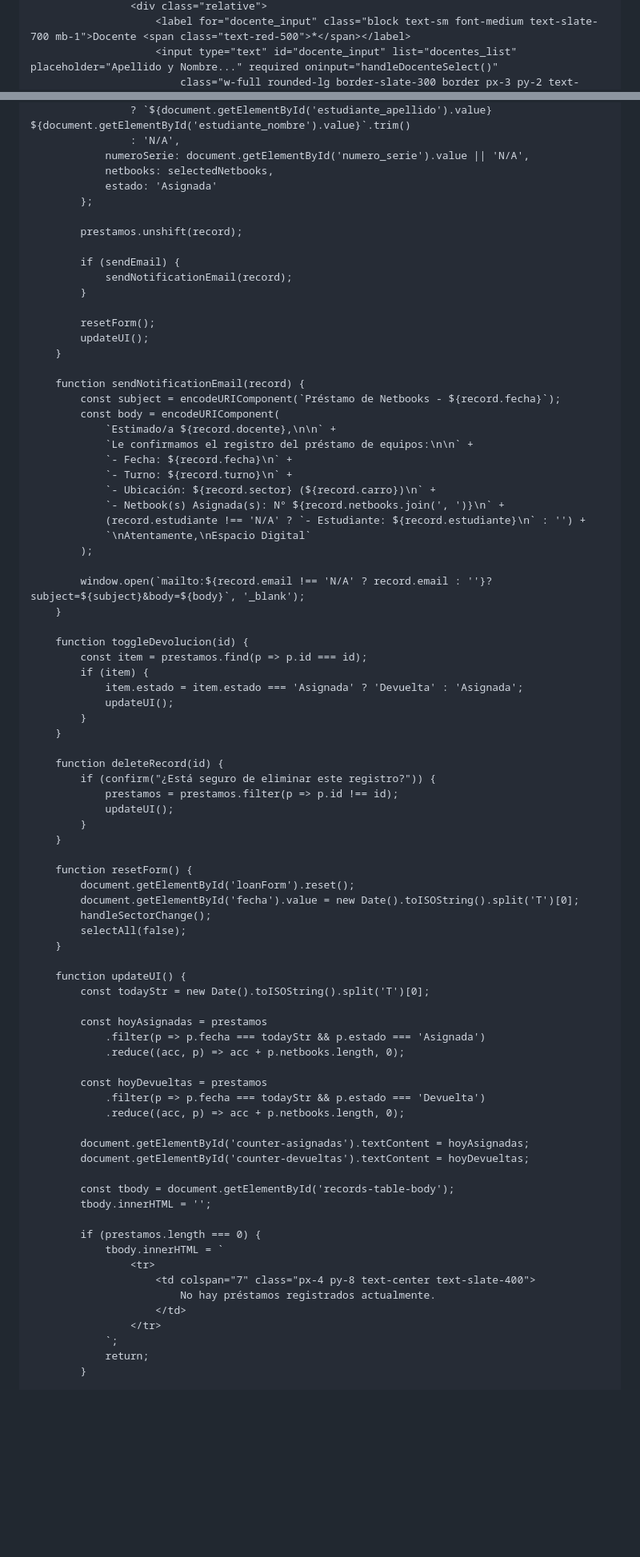
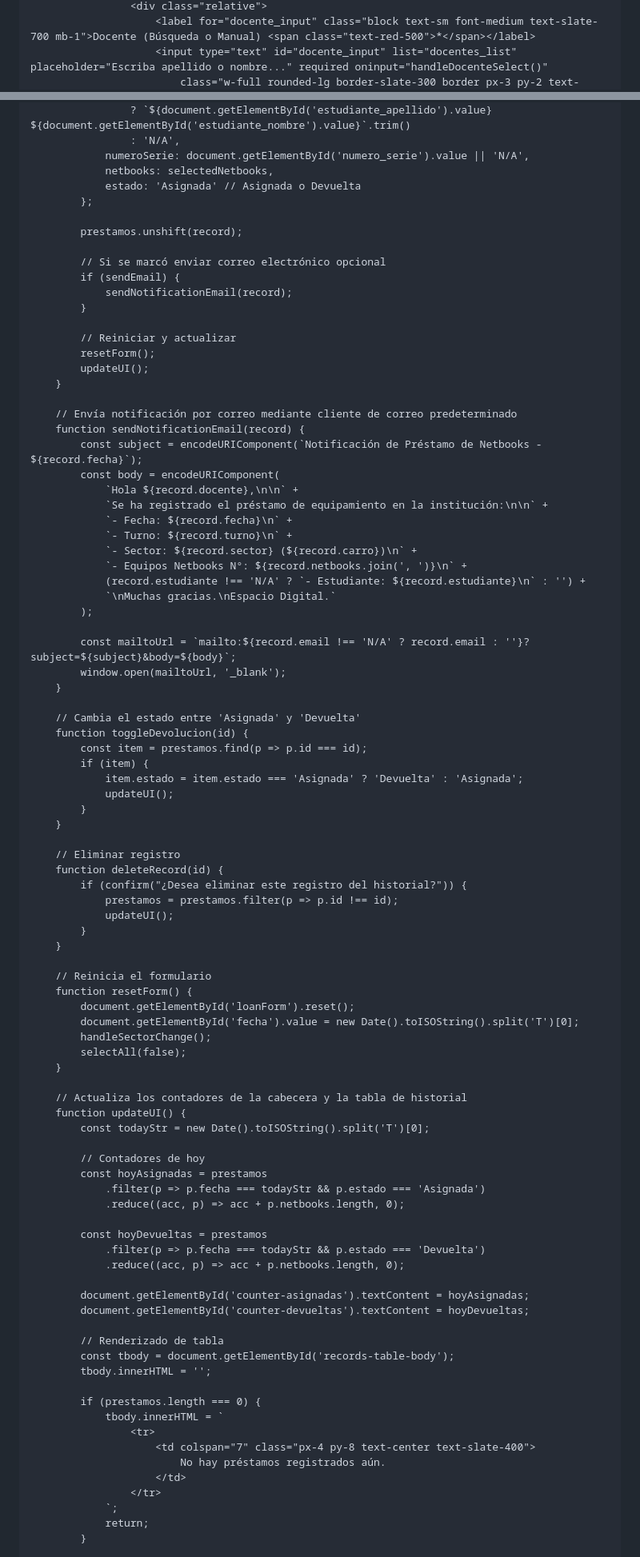
Before and after one commit to Com11tecnologia/Com11tecnologia.github.io, a Markdown page: p_gina_web_registro_de_netbooks.md, 2 parts joined by grey strips. Shown at 80% size. GitHub-like rendering; blank space fills up the shorter version.

Commit message:
registro de netbooks

```diff
--- a/p_gina_web_registro_de_netbooks.md
+++ b/p_gina_web_registro_de_netbooks.md
@@ -122,4 +121,4 @@
                     <div class="relative">
-                        <label for="docente_input" class="block text-sm font-medium text-slate-700 mb-1">Docente <span class="text-red-500">*</span></label>
-                        <input type="text" id="docente_input" list="docentes_list" placeholder="Apellido y Nombre..." required oninput="handleDocenteSelect()"
+                        <label for="docente_input" class="block text-sm font-medium text-slate-700 mb-1">Docente (Búsqueda o Manual) <span class="text-red-500">*</span></label>
+                        <input type="text" id="docente_input" list="docentes_list" placeholder="Escriba apellido o nombre..." required oninput="handleDocenteSelect()"
                             class="w-full rounded-lg border-slate-300 border px-3 py-2 text-slate-700 focus:ring-2 focus:ring-blue-500 focus:border-blue-500 outline-none transition">
@@ -365,35 +380,40 @@
                     : 'N/A',
                 numeroSerie: document.getElementById('numero_serie').value || 'N/A',
                 netbooks: selectedNetbooks,
-                estado: 'Asignada'
+                estado: 'Asignada' // Asignada o Devuelta
             };
 
             prestamos.unshift(record);
 
+            // Si se marcó enviar correo electrónico opcional
             if (sendEmail) {
                 sendNotificationEmail(record);
             }
 
+            // Reiniciar y actualizar
             resetForm();
             updateUI();
         }
 
+        // Envía notificación por correo mediante cliente de correo predeterminado
         function sendNotificationEmail(record) {
-            const subject = encodeURIComponent(`Préstamo de Netbooks - ${record.fecha}`);
+            const subject = encodeURIComponent(`Notificación de Préstamo de Netbooks - ${record.fecha}`);
             const body = encodeURIComponent(
-                `Estimado/a ${record.docente},\n\n` +
-                `Le confirmamos el registro del préstamo de equipos:\n\n` +
+                `Hola ${record.docente},\n\n` +
+                `Se ha registrado el préstamo de equipamiento en la institución:\n\n` +
                 `- Fecha: ${record.fecha}\n` +
                 `- Turno: ${record.turno}\n` +
-                `- Ubicación: ${record.sector} (${record.carro})\n` +
-                `- Netbook(s) Asignada(s): N° ${record.netbooks.join(', ')}\n` +
+                `- Sector: ${record.sector} (${record.carro})\n` +
+                `- Equipos Netbooks N°: ${record.netbooks.join(', ')}\n` +
                 (record.estudiante !== 'N/A' ? `- Estudiante: ${record.estudiante}\n` : '') +
-                `\nAtentamente,\nEspacio Digital`
+                `\nMuchas gracias.\nEspacio Digital.`
             );
 
-            window.open(`mailto:${record.email !== 'N/A' ? record.email : ''}?subject=${subject}&body=${body}`, '_blank');
+            const mailtoUrl = `mailto:${record.email !== 'N/A' ? record.email : ''}?subject=${subject}&body=${body}`;
+            window.open(mailtoUrl, '_blank');
         }
 
+        // Cambia el estado entre 'Asignada' y 'Devuelta'
         function toggleDevolucion(id) {
             const item = prestamos.find(p => p.id === id);
             if (item) {
@@ -402,13 +422,15 @@
             }
         }
 
+        // Eliminar registro
         function deleteRecord(id) {
-            if (confirm("¿Está seguro de eliminar este registro?")) {
+            if (confirm("¿Desea eliminar este registro del historial?")) {
                 prestamos = prestamos.filter(p => p.id !== id);
                 updateUI();
             }
         }
 
+        // Reinicia el formulario
         function resetForm() {
             document.getElementById('loanForm').reset();
             document.getElementById('fecha').value = new Date().toISOString().split('T')[0];
@@ -416,9 +438,11 @@
             selectAll(false);
         }
 
+        // Actualiza los contadores de la cabecera y la tabla de historial
         function updateUI() {
             const todayStr = new Date().toISOString().split('T')[0];
 
+            // Contadores de hoy
             const hoyAsignadas = prestamos
                 .filter(p => p.fecha === todayStr && p.estado === 'Asignada')
                 .reduce((acc, p) => acc + p.netbooks.length, 0);
@@ -430,6 +454,7 @@
             document.getElementById('counter-asignadas').textContent = hoyAsignadas;
             document.getElementById('counter-devueltas').textContent = hoyDevueltas;
 
+            // Renderizado de tabla
             const tbody = document.getElementById('records-table-body');
             tbody.innerHTML = '';
 
@@ -437,7 +462,7 @@
                 tbody.innerHTML = `
                     <tr>
                         <td colspan="7" class="px-4 py-8 text-center text-slate-400">
-                            No hay préstamos registrados actualmente.
+                            No hay préstamos registrados aún.
                         </td>
                     </tr>
                 `;
```
Also changed, not shown: other parts of p_gina_web_registro_de_netbooks.md (+51 -35 lines).
